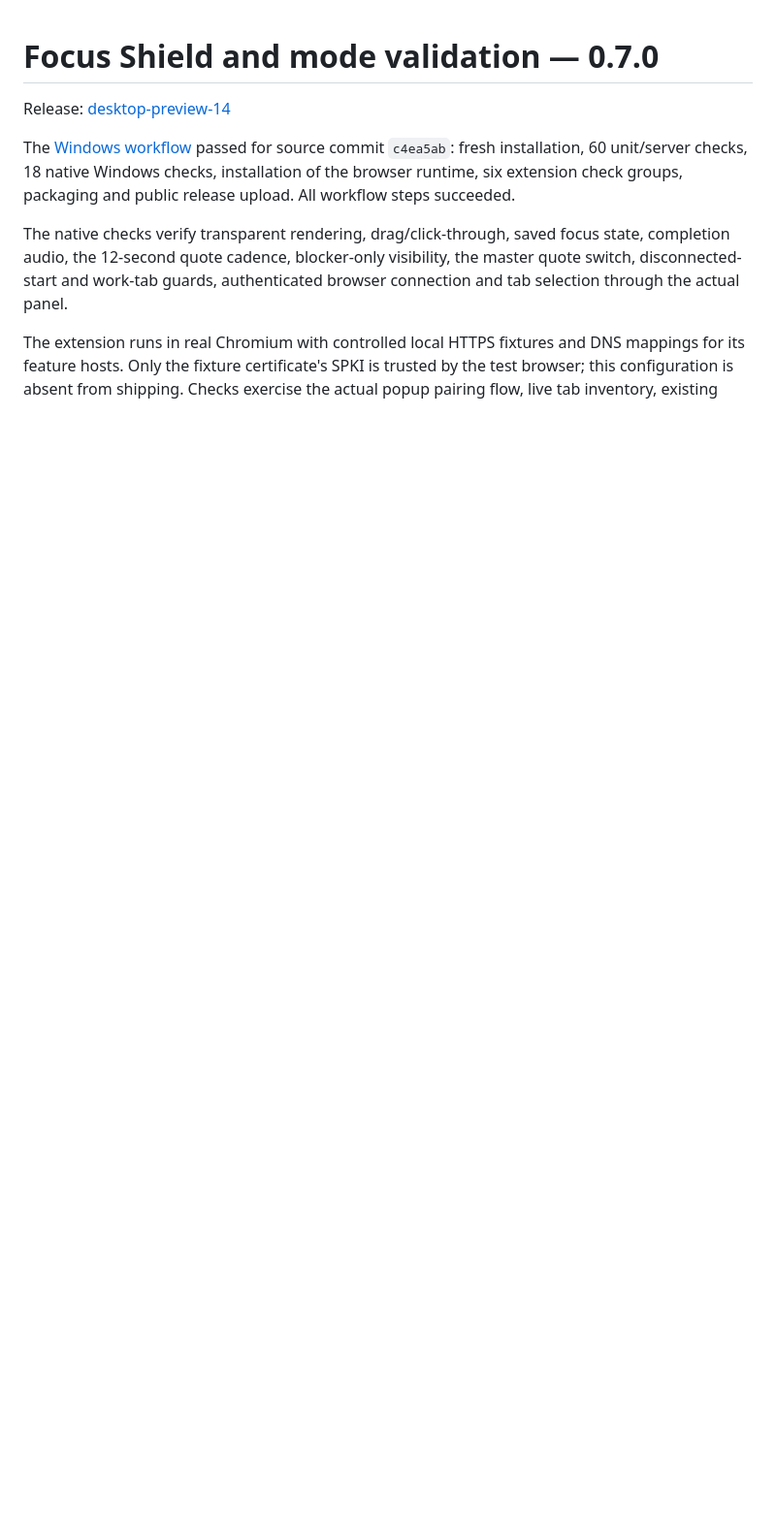
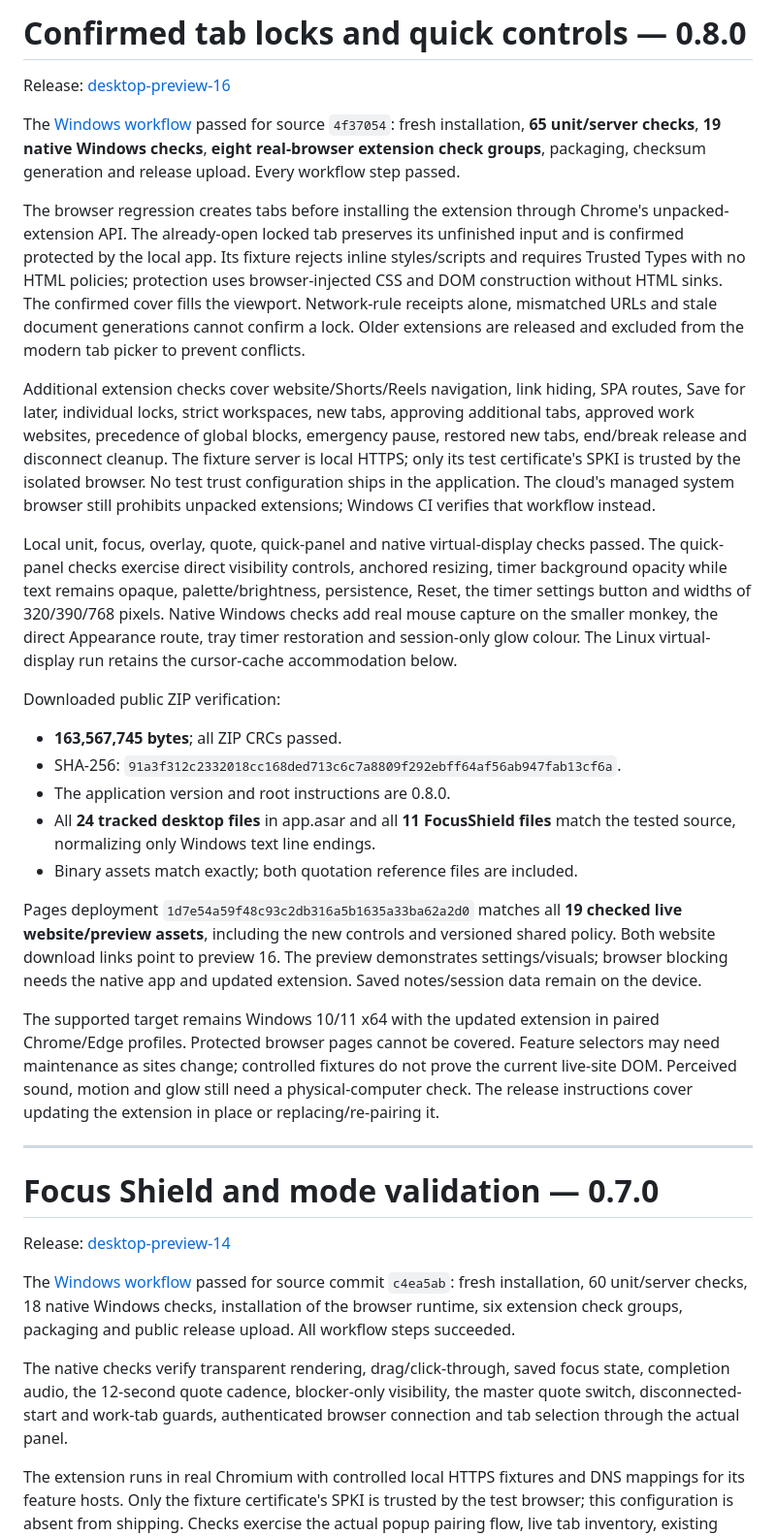
Before and after one commit to prachetas2003/Trial, a Markdown page: product/DESKTOP_VALIDATION.md, the part around the change. Shown at 97% size. Rendered like a GitHub page; blank space fills up the shorter version.

Commit message:
Record verified tab-lock repair, quick controls and Windows release

```diff
--- a/product/DESKTOP_VALIDATION.md
+++ b/product/DESKTOP_VALIDATION.md
@@ -1,3 +1,62 @@
+# Confirmed tab locks and quick controls — 0.8.0
+
+Release: [desktop-preview-16](https://github.com/prachetas2003/Trial/releases/tag/desktop-preview-16)
+
+The [Windows workflow](https://github.com/prachetas2003/Trial/actions/runs/38190947589)
+passed for source `4f37054`: fresh installation, **65 unit/server checks**,
+**19 native Windows checks**, **eight real-browser extension check groups**,
+packaging, checksum generation and release upload. Every workflow step passed.
+
+The browser regression creates tabs before installing the extension through
+Chrome's unpacked-extension API. The already-open locked tab preserves its
+unfinished input and is confirmed protected by the local app. Its fixture
+rejects inline styles/scripts and requires Trusted Types with no HTML policies;
+protection uses browser-injected CSS and DOM construction without HTML sinks.
+The confirmed cover fills the viewport. Network-rule receipts alone, mismatched
+URLs and stale document generations cannot confirm a lock. Older extensions
+are released and excluded from the modern tab picker to prevent conflicts.
+
+Additional extension checks cover website/Shorts/Reels navigation, link hiding,
+SPA routes, Save for later, individual locks, strict workspaces, new tabs,
+approving additional tabs, approved work websites, precedence of global blocks,
+emergency pause, restored new tabs, end/break release and disconnect cleanup.
+The fixture server is local HTTPS; only its test certificate's SPKI is trusted
+by the isolated browser. No test trust configuration ships in the application.
+The cloud's managed system browser still prohibits unpacked extensions;
+Windows CI verifies that workflow instead.
+
+Local unit, focus, overlay, quote, quick-panel and native virtual-display checks
+passed. The quick-panel checks exercise direct visibility controls, anchored
+resizing, timer background opacity while text remains opaque, palette/brightness,
+persistence, Reset, the timer settings button and widths of 320/390/768 pixels.
+Native Windows checks add real mouse capture on the smaller monkey, the direct
+Appearance route, tray timer restoration and session-only glow colour. The
+Linux virtual-display run retains the cursor-cache accommodation below.
+
+Downloaded public ZIP verification:
+
+- **163,567,745 bytes**; all ZIP CRCs passed.
+- SHA-256: `91a3f312c2332018cc168ded713c6c7a8809f292ebff64af56ab947fab13cf6a`.
+- The application version and root instructions are 0.8.0.
+- All **24 tracked desktop files** in app.asar and all **11 FocusShield files**
+  match the tested source, normalizing only Windows text line endings.
+- Binary assets match exactly; both quotation reference files are included.
+
+Pages deployment `1d7e54a59f48c93c2db316a5b1635a33ba62a2d0` matches all
+**19 checked live website/preview assets**, including the new controls and
+versioned shared policy. Both website download links point to preview 16.
+The preview demonstrates settings/visuals; browser blocking needs the native
+app and updated extension. Saved notes/session data remain on the device.
+
+The supported target remains Windows 10/11 x64 with the updated extension in
+paired Chrome/Edge profiles. Protected browser pages cannot be covered. Feature
+selectors may need maintenance as sites change; controlled fixtures do not
+prove the current live-site DOM. Perceived sound, motion and glow still need a
+physical-computer check. The release instructions cover updating the extension
+in place or replacing/re-pairing it.
+
+---
+
 # Focus Shield and mode validation — 0.7.0
 
 Release: [desktop-preview-14](https://github.com/prachetas2003/Trial/releases/tag/desktop-preview-14)
```
